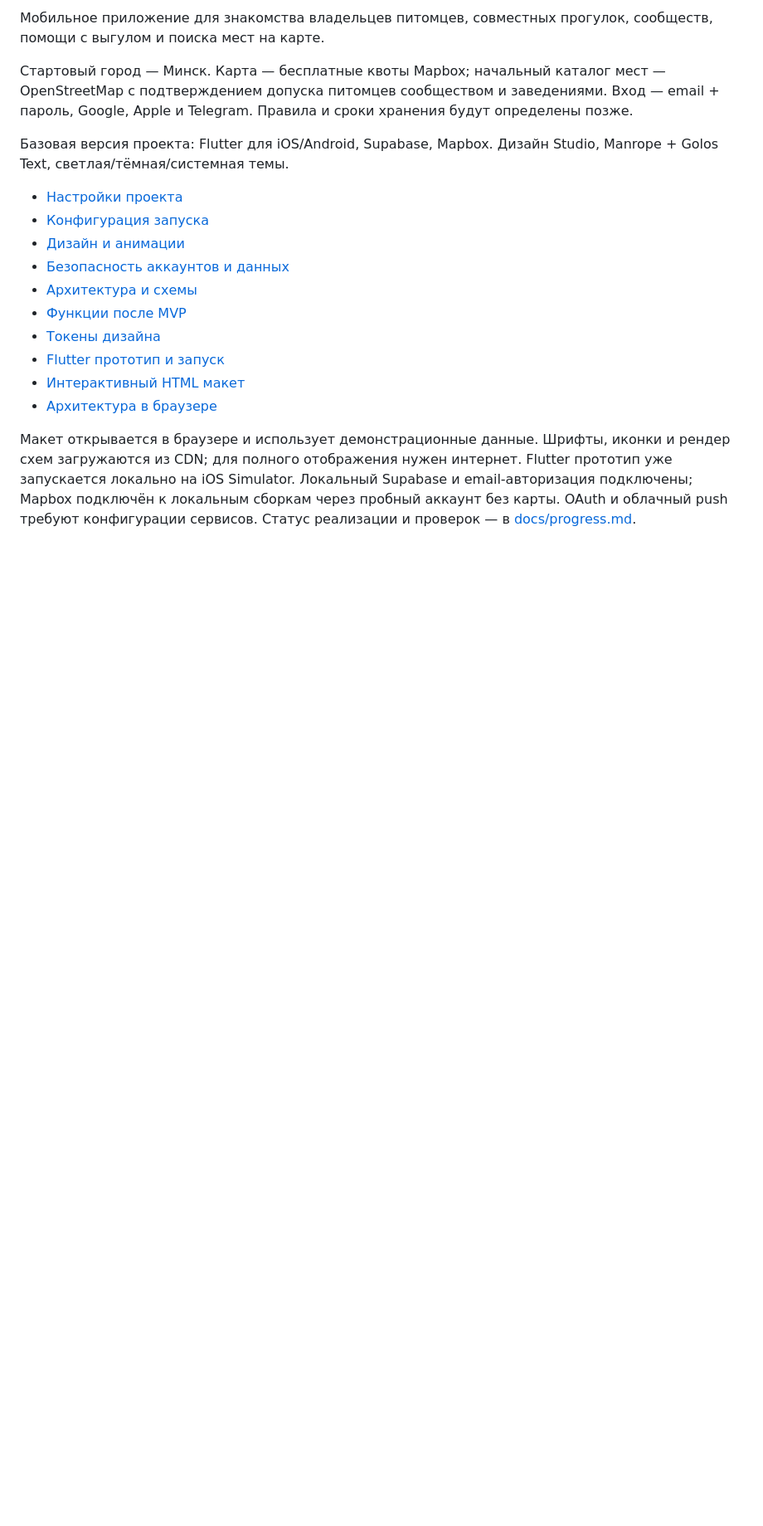
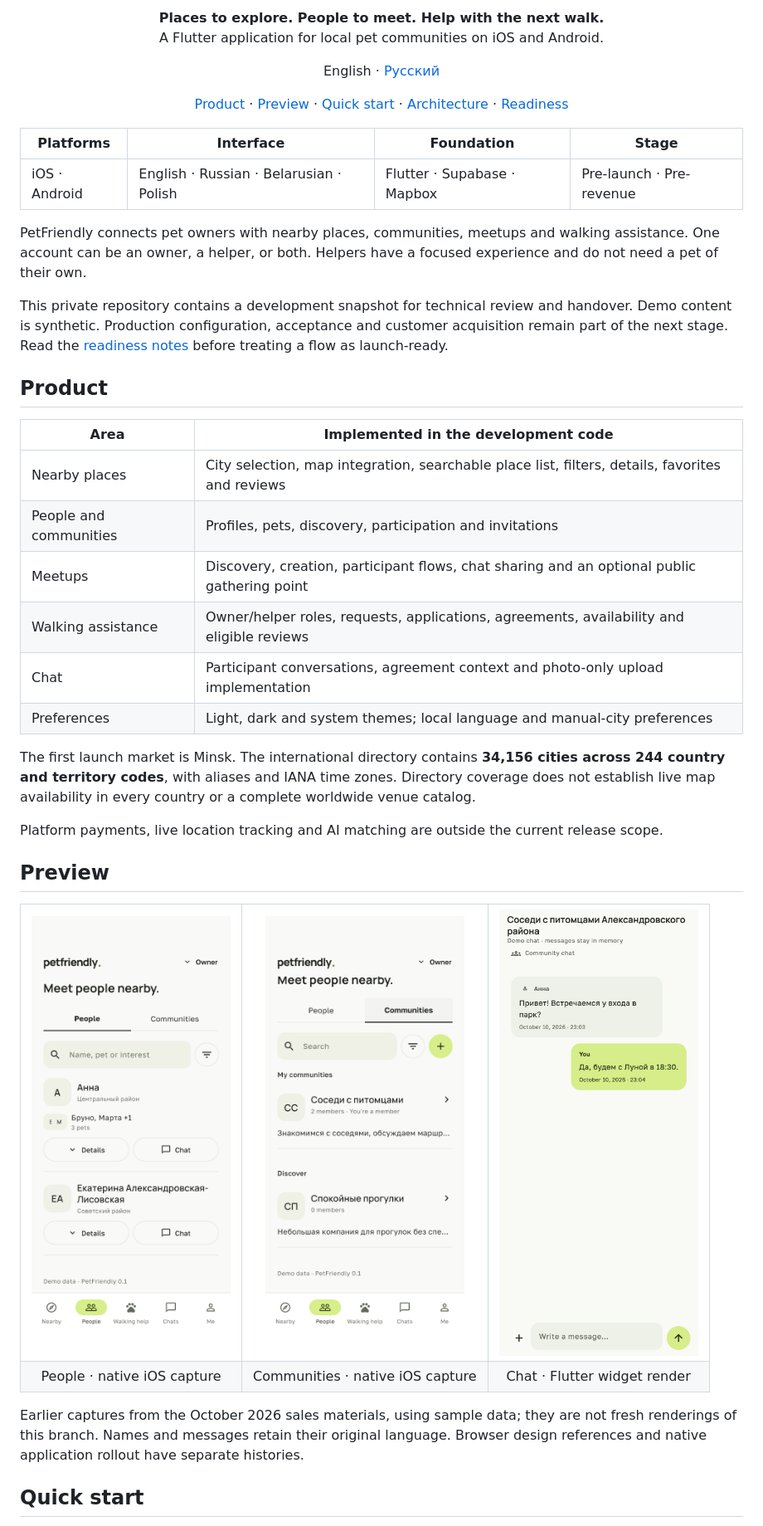
Before and after one commit to lambda2331/PetFriendly, a Markdown page: README.md, the part around one of its changes. Shown at 83% size. Rendered like a GitHub page; pictures changed too: docs/media/chat-widget-en.png (added), docs/media/communities-native-en.png (added), docs/media/people-native-en.png (added); blank space fills up the shorter version.

Commit message:
Package PetFriendly for buyer review with English and Russian guides

```diff
--- a/README.md
+++ b/README.md
@@ -2,19 +2,41 @@
 
-Мобильное приложение для знакомства владельцев питомцев, совместных прогулок, сообществ, помощи с выгулом и поиска мест на карте.
+<p align="center"><strong>Places to explore. People to meet. Help with the next walk.</strong><br>A Flutter application for local pet communities on iOS and Android.</p>
 
-Стартовый город — Минск. Карта — бесплатные квоты Mapbox; начальный каталог мест — OpenStreetMap с подтверждением допуска питомцев сообществом и заведениями. Вход — email + пароль, Google, Apple и Telegram. Правила и сроки хранения будут определены позже.
+<p align="center">English · <a href="README.ru.md">Русский</a></p>
 
-Базовая версия проекта: Flutter для iOS/Android, Supabase, Mapbox. Дизайн Studio, Manrope + Golos Text, светлая/тёмная/системная темы.
+<p align="center"><a href="#product">Product</a> · <a href="#preview">Preview</a> · <a href="#quick-start">Quick start</a> · <a href="docs/PROJECT_OVERVIEW.md">Architecture</a> · <a href="docs/READINESS.md">Readiness</a></p>
 
-- [Настройки проекта](AGENTS.md)
-- [Конфигурация запуска](design/project-settings.json)
-- [Дизайн и анимации](docs/design.md)
-- [Безопасность аккаунтов и данных](docs/security.md)
-- [Архитектура и схемы](docs/architecture.md)
-- [Функции после MVP](docs/post-mvp.md)
-- [Токены дизайна](design/tokens.json)
-- [Flutter прототип и запуск](docs/development.md)
-- [Интерактивный HTML макет](design/prototype.html)
-- [Архитектура в браузере](docs/architecture.html)
+| Platforms | Interface | Foundation | Stage |
+| --- | --- | --- | --- |
+| iOS · Android | English · Russian · Belarusian · Polish | Flutter · Supabase · Mapbox | Pre-launch · Pre-revenue |
 
-Макет открывается в браузере и использует демонстрационные данные. Шрифты, иконки и рендер схем загружаются из CDN; для полного отображения нужен интернет. Flutter прототип уже запускается локально на iOS Simulator. Локальный Supabase и email-авторизация подключены; Mapbox подключён к локальным сборкам через пробный аккаунт без карты. OAuth и облачный push требуют конфигурации сервисов. Статус реализации и проверок — в [docs/progress.md](docs/progress.md).
+PetFriendly connects pet owners with nearby places, communities, meetups and walking assistance. One account can be an owner, a helper, or both. Helpers have a focused experience and do not need a pet of their own.
+
+This private repository contains a development snapshot for technical review and handover. Demo content is synthetic. Production configuration, acceptance and customer acquisition remain part of the next stage. Read the [readiness notes](docs/READINESS.md) before treating a flow as launch-ready.
+
+## Product
+
+| Area | Implemented in the development code |
+| --- | --- |
+| Nearby places | City selection, map integration, searchable place list, filters, details, favorites and reviews |
+| People and communities | Profiles, pets, discovery, participation and invitations |
+| Meetups | Discovery, creation, participant flows, chat sharing and an optional public gathering point |
+| Walking assistance | Owner/helper roles, requests, applications, agreements, availability and eligible reviews |
+| Chat | Participant conversations, agreement context and photo-only upload implementation |
+| Preferences | Light, dark and system themes; local language and manual-city preferences |
+
+The first launch market is Minsk. The international directory contains **34,156 cities across 244 country and territory codes**, with aliases and IANA time zones. Directory coverage does not establish live map availability in every country or a complete worldwide venue catalog.
+
+Platform payments, live location tracking and AI matching are outside the current release scope.
+
+## Preview
+
+<table>
+<tr><td align="center"><img src="docs/media/people-native-en.png" alt="People discovery with synthetic profiles" width="240"></td><td align="center"><img src="docs/media/communities-native-en.png" alt="Communities with sample content" width="240"></td><td align="center"><img src="docs/media/chat-widget-en.png" alt="Chat with a sample conversation" width="240"></td></tr>
+<tr><td align="center">People · native iOS capture</td><td align="center">Communities · native iOS capture</td><td align="center">Chat · Flutter widget render</td></tr>
+</table>
+
+Earlier captures from the October 2026 sales materials, using sample data; they are not fresh renderings of this branch. Names and messages retain their original language. Browser design references and native application rollout have separate histories.
+
+## Quick start
+
```
Also changed, not shown: other parts of README.md (+81 -1 lines), README.ru.md (added, +57 -0 lines), THIRD_PARTY_NOTICES.md (added, +18 -0 lines), docs/GETTING_STARTED.md (added, +73 -0 lines), docs/HANDOVER.md (added, +41 -0 lines), docs/PACKAGE_CHECKS.md (added, +40 -0 lines), docs/PROJECT_OVERVIEW.md (added, +44 -0 lines), docs/READINESS.md (added, +42 -0 lines), 3 other files.
